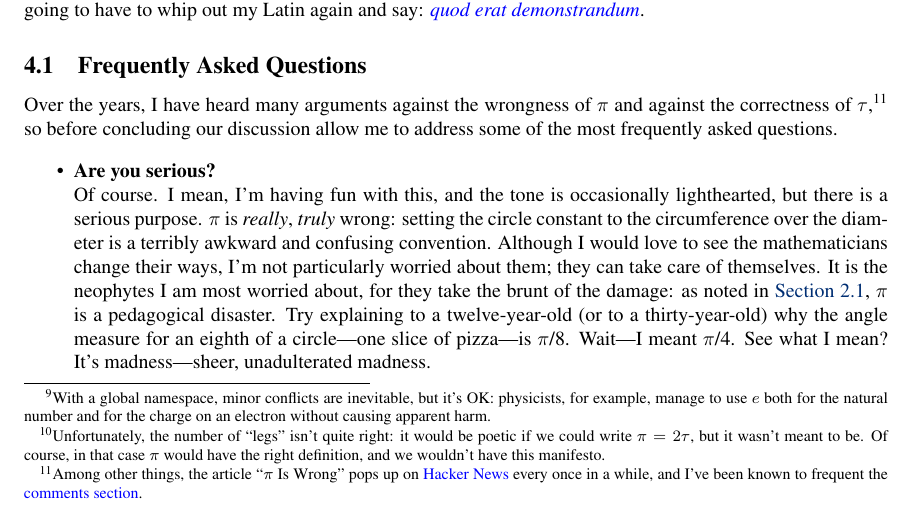
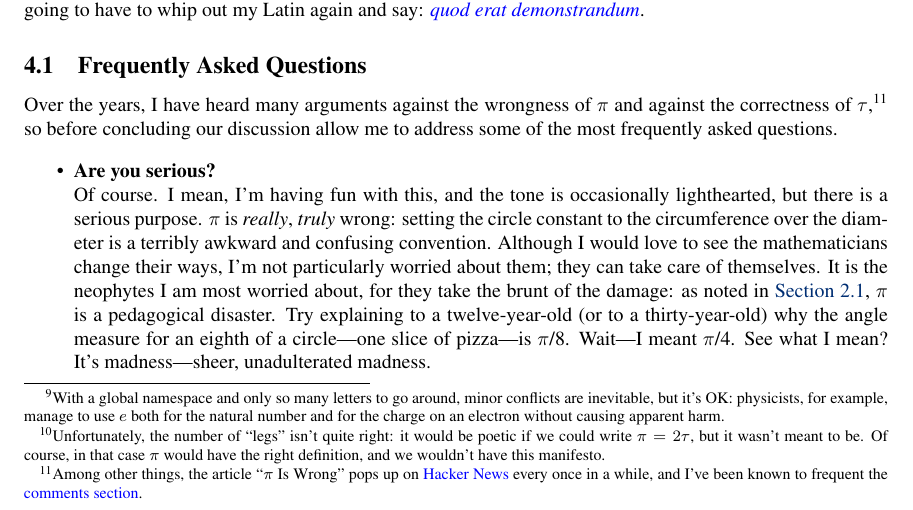
Before and after one commit to skiasaurus/tau_manifesto, a LaTeX document (tau-manifesto.tex): part of page 17 of 21, cut so that both start at the same text. Compiled offline with pdfLaTeX.

Commit message:
Added a subsection

```diff
--- a/tau-manifesto.tex
+++ b/tau-manifesto.tex
@@ -408,7 +408,7 @@ The true test of any notation is usage; having seen $\tau$ used throughout this
 Allow me to offer the following arguments, in order of increasing strength:
 
 \begin{enumerate}
-  \item \emph{$\tau$ is available.} \\ Although $\tau$ is used for certain specific variables---e.g., \emph{shear stress} in mechanical engineering, \emph{torque} in rotational mechanics, and \emph{proper time} in special and general relativity---there is no universal conflicting usage.\footnote{With a global namespace, minor conflicts are inevitable, but it's OK: physicists, for example, manage to use $e$ both for the natural number and for the charge on an electron without causing apparent harm.}
+  \item \emph{$\tau$ is available.} \\ Although $\tau$ is used for certain specific variables---e.g., \emph{shear stress} in mechanical engineering, \emph{torque} in rotational mechanics, and \emph{proper time} in special and general relativity---there is no universal conflicting usage.\footnote{With a global namespace and only so many letters to go around, minor conflicts are inevitable, but it's OK: physicists, for example, manage to use $e$ both for the natural number and for the charge on an electron without causing apparent harm.}
 
   \item \emph{$\tau$ resembles $\pi$.} \\ $\tau$ is typographically similar to $\pi$, thereby evoking the same notion of a circle constant, while still looking different enough to avoid confusion.\footnote{Unfortunately, the number of ``legs'' isn't quite right: it would be poetic if we could write $\pi = 2\tau$, but it wasn't meant to be. Of course, in that case $\pi$ would have the right definition, and we wouldn't have this manifesto.}
 
```
Also changed, not shown: 1 other file.
